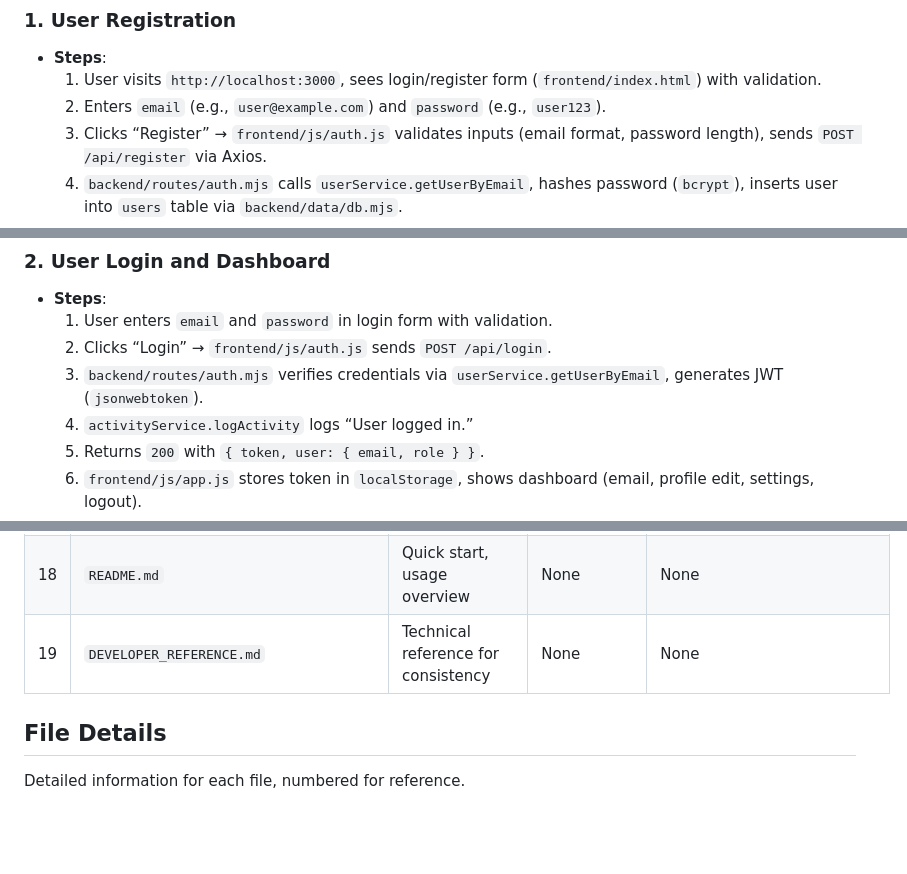
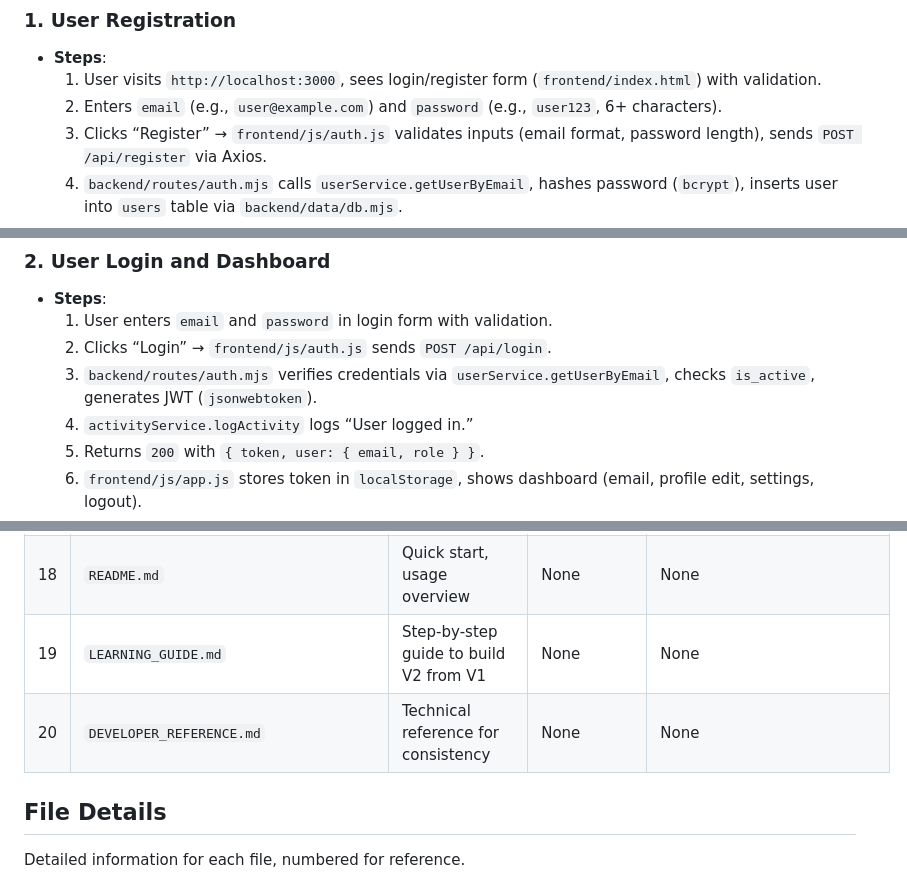
Before and after one commit to voilacode/authmini, a Markdown page: DEVELOPER_REFERENCE.md, 3 parts joined by grey strips. GitHub-like rendering; blank space fills up the shorter version.

```diff
--- a/DEVELOPER_REFERENCE.md
+++ b/DEVELOPER_REFERENCE.md
@@ -99,7 +100,7 @@ Key user interactions in AuthMini V2, extending V1 flows with new features.
 
 - **Steps**:
   1. User visits `http://localhost:3000`, sees login/register form (`frontend/index.html`) with validation.
-  2. Enters `email` (e.g., `user@example.com`) and `password` (e.g., `user123`).
+  2. Enters `email` (e.g., `user@example.com`) and `password` (e.g., `user123`, 6+ characters).
   3. Clicks “Register” → `frontend/js/auth.js` validates inputs (email format, password length), sends `POST /api/register` via Axios.
   4. `backend/routes/auth.mjs` calls `userService.getUserByEmail`, hashes password (`bcrypt`), inserts user into `users` table via `backend/data/db.mjs`.
   5. `activityService.logActivity` logs “User registered.”
@@ -112,7 +113,7 @@ Key user interactions in AuthMini V2, extending V1 flows with new features.
 - **Steps**:
   1. User enters `email` and `password` in login form with validation.
   2. Clicks “Login” → `frontend/js/auth.js` sends `POST /api/login`.
-  3. `backend/routes/auth.mjs` verifies credentials via `userService.getUserByEmail`, generates JWT (`jsonwebtoken`).
+  3. `backend/routes/auth.mjs` verifies credentials via `userService.getUserByEmail`, checks `is_active`, generates JWT (`jsonwebtoken`).
   4. `activityService.logActivity` logs “User logged in.”
   5. Returns `200` with `{ token, user: { email, role } }`.
   6. `frontend/js/app.js` stores token in `localStorage`, shows dashboard (email, profile edit, settings, logout).
@@ -360,7 +362,8 @@ The table summarizes all 19 files, numbered for tracking.
 | 16  | `tests/api.test.mjs`                   | API integration tests                     | None                              | None (Jest tests)                         |
 | 17  | `.github/workflows/ci.yml`             | CI/CD pipeline configuration              | None                              | None                                      |
 | 18  | `README.md`                            | Quick start, usage overview               | None                              | None                                      |
-| 19  | `DEVELOPER_REFERENCE.md`               | Technical reference for consistency       | None                              | None                                      |
+| 19  | `LEARNING_GUIDE.md`                    | Step-by-step guide to build V2 from V1    | None                              | None                                      |
+| 20  | `DEVELOPER_REFERENCE.md`               | Technical reference for consistency       | None                              | None                                      |
 
 ## File Details
 
```
Also changed, not shown: other parts of DEVELOPER_REFERENCE.md (+27 -16 lines).
